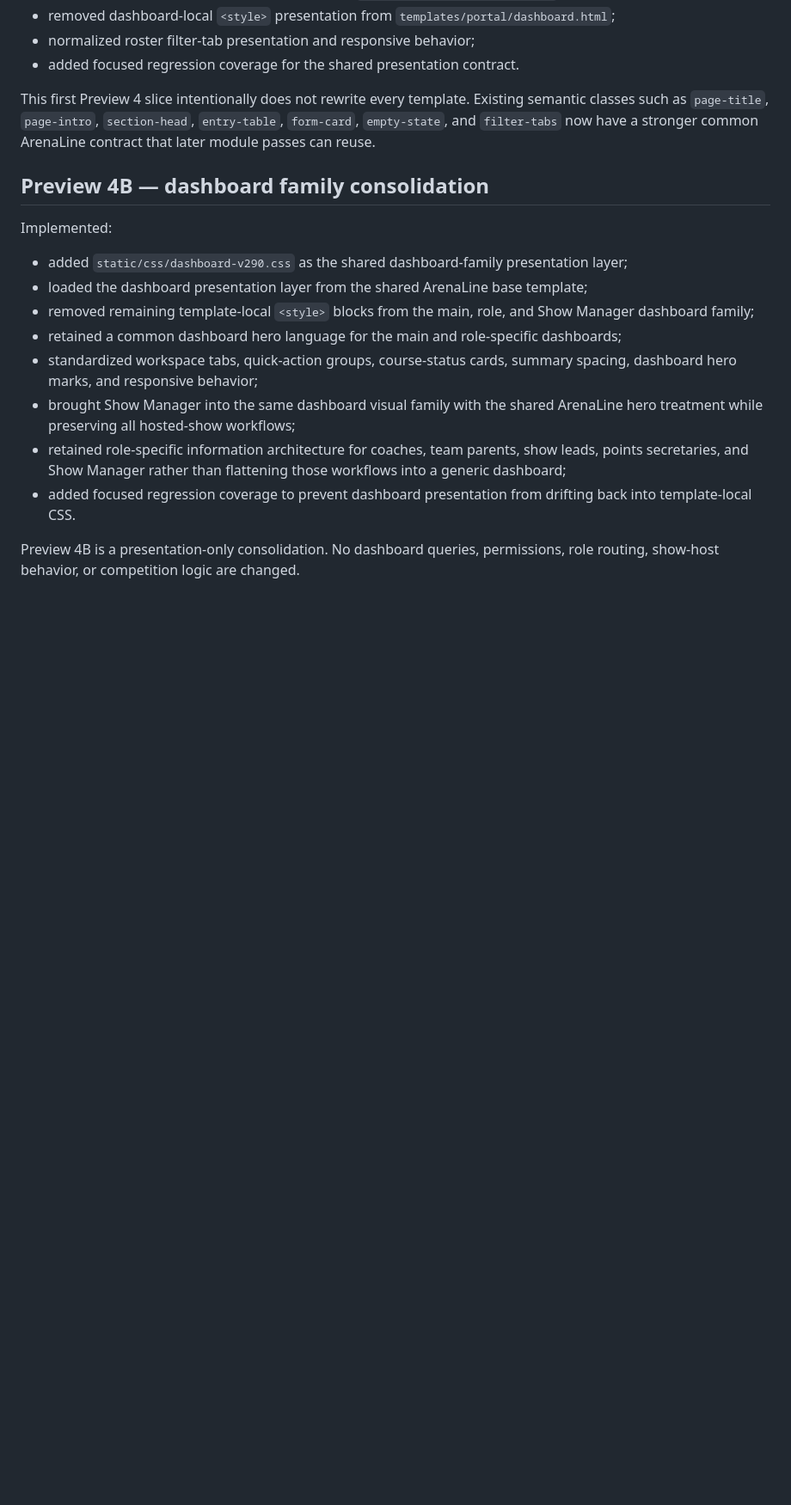
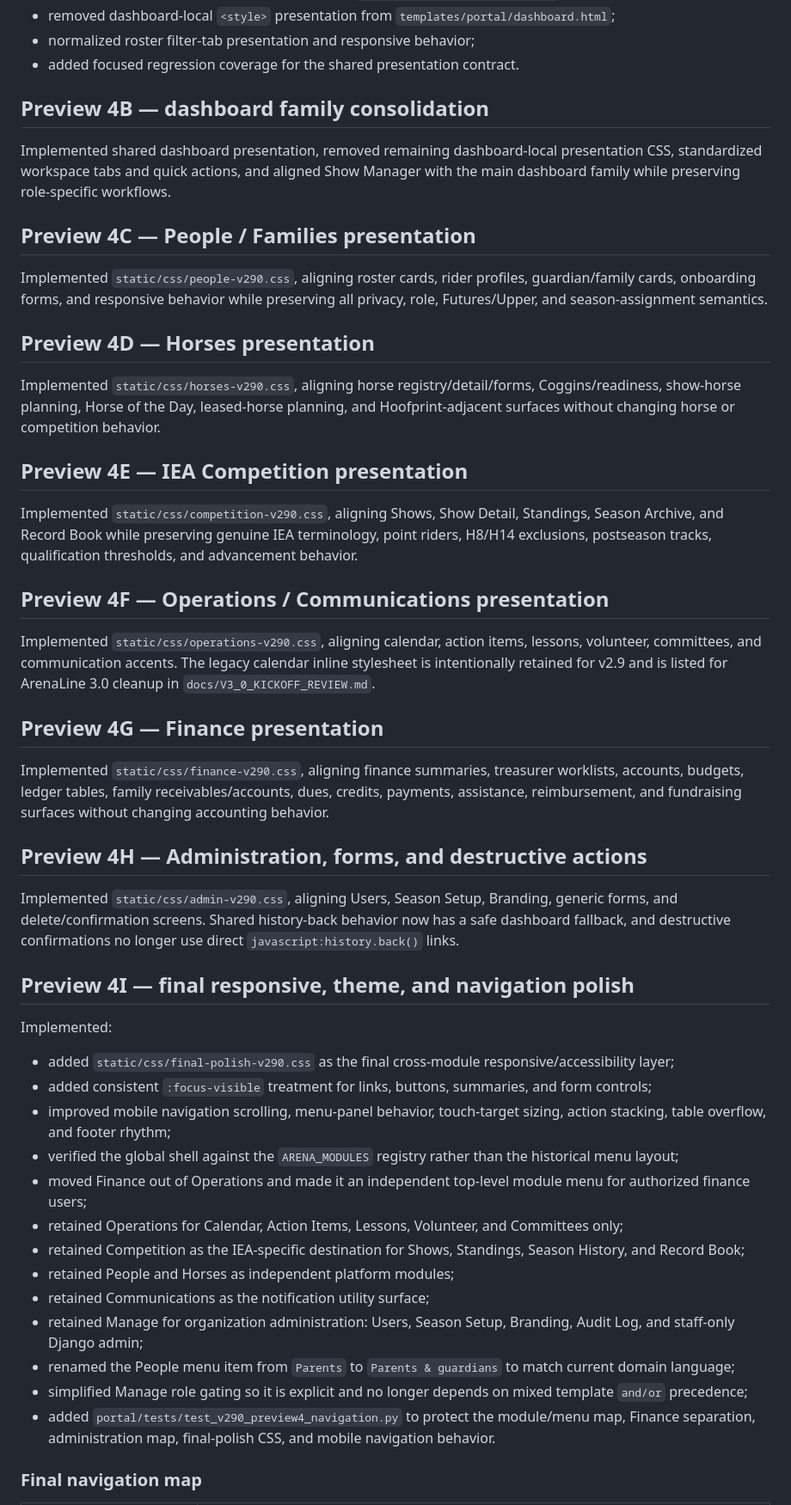
Before and after one commit to mcangeli/iea-team-portal, a Markdown page: docs/V2_9_PREVIEW4_UI_CONSOLIDATION.md, the part around one of its changes. Shown at 86% size. GitHub-like rendering; blank space fills up the shorter version.

```diff
--- a/docs/V2_9_PREVIEW4_UI_CONSOLIDATION.md
+++ b/docs/V2_9_PREVIEW4_UI_CONSOLIDATION.md
@@ -21,20 +21,51 @@ Implemented:
 - normalized roster filter-tab presentation and responsive behavior;
 - added focused regression coverage for the shared presentation contract.
 
-This first Preview 4 slice intentionally does not rewrite every template. Existing semantic classes such as `page-title`, `page-intro`, `section-head`, `entry-table`, `form-card`, `empty-state`, and `filter-tabs` now have a stronger common ArenaLine contract that later module passes can reuse.
+## Preview 4B — dashboard family consolidation
 
-## Preview 4B — dashboard family consolidation
+Implemented shared dashboard presentation, removed remaining dashboard-local presentation CSS, standardized workspace tabs and quick actions, and aligned Show Manager with the main dashboard family while preserving role-specific workflows.
+
+## Preview 4C — People / Families presentation
+
+Implemented `static/css/people-v290.css`, aligning roster cards, rider profiles, guardian/family cards, onboarding forms, and responsive behavior while preserving all privacy, role, Futures/Upper, and season-assignment semantics.
+
+## Preview 4D — Horses presentation
+
+Implemented `static/css/horses-v290.css`, aligning horse registry/detail/forms, Coggins/readiness, show-horse planning, Horse of the Day, leased-horse planning, and Hoofprint-adjacent surfaces without changing horse or competition behavior.
+
+## Preview 4E — IEA Competition presentation
+
+Implemented `static/css/competition-v290.css`, aligning Shows, Show Detail, Standings, Season Archive, and Record Book while preserving genuine IEA terminology, point riders, H8/H14 exclusions, postseason tracks, qualification thresholds, and advancement behavior.
+
+## Preview 4F — Operations / Communications presentation
+
+Implemented `static/css/operations-v290.css`, aligning calendar, action items, lessons, volunteer, committees, and communication accents. The legacy calendar inline stylesheet is intentionally retained for v2.9 and is listed for ArenaLine 3.0 cleanup in `docs/V3_0_KICKOFF_REVIEW.md`.
+
+## Preview 4G — Finance presentation
+
+Implemented `static/css/finance-v290.css`, aligning finance summaries, treasurer worklists, accounts, budgets, ledger tables, family receivables/accounts, dues, credits, payments, assistance, reimbursement, and fundraising surfaces without changing accounting behavior.
+
+## Preview 4H — Administration, forms, and destructive actions
+
+Implemented `static/css/admin-v290.css`, aligning Users, Season Setup, Branding, generic forms, and delete/confirmation screens. Shared history-back behavior now has a safe dashboard fallback, and destructive confirmations no longer use direct `javascript:history.back()` links.
+
+## Preview 4I — final responsive, theme, and navigation polish
 
 Implemented:
 
-- added `static/css/dashboard-v290.css` as the shared dashboard-family presentation layer;
-- loaded the dashboard presentation layer from the shared ArenaLine base template;
-- removed remaining template-local `<style>` blocks from the main, role, and Show Manager dashboard family;
-- retained a common dashboard hero language for the main and role-specific dashboards;
-- standardized workspace tabs, quick-action groups, course-status cards, summary spacing, dashboard hero marks, and responsive behavior;
-- brought Show Manager into the same dashboard visual family with the shared ArenaLine hero treatment while preserving all hosted-show workflows;
-- retained role-specific information architecture for coaches, team parents, show leads, points secretaries, and Show Manager rather than flattening those workflows into a generic dashboard;
-- added focused regression coverage to prevent dashboard presentation from drifting back into template-local CSS.
+- added `static/css/final-polish-v290.css` as the final cross-module responsive/accessibility layer;
+- added consistent `:focus-visible` treatment for links, buttons, summaries, and form controls;
+- improved mobile navigation scrolling, menu-panel behavior, touch-target sizing, action stacking, table overflow, and footer rhythm;
+- verified the global shell against the `ARENA_MODULES` registry rather than the historical menu layout;
+- moved Finance out of Operations and made it an independent top-level module menu for authorized finance users;
+- retained Operations for Calendar, Action Items, Lessons, Volunteer, and Committees only;
+- retained Competition as the IEA-specific destination for Shows, Standings, Season History, and Record Book;
+- retained People and Horses as independent platform modules;
+- retained Communications as the notification utility surface;
+- retained Manage for organization administration: Users, Season Setup, Branding, Audit Log, and staff-only Django admin;
+- renamed the People menu item from `Parents` to `Parents & guardians` to match current domain language;
+- simplified Manage role gating so it is explicit and no longer depends on mixed template `and/or` precedence;
+- added `portal/tests/test_v290_preview4_navigation.py` to protect the module/menu map, Finance separation, administration map, final-polish CSS, and mobile navigation behavior.
 
-Preview 4B is a presentation-only consolidation. No dashboard queries, permissions, role routing, show-host behavior, or competition logic are changed.
+### Final navigation map
 
```
Also changed, not shown: other parts of docs/V2_9_PREVIEW4_UI_CONSOLIDATION.md (+32 -99 lines).
